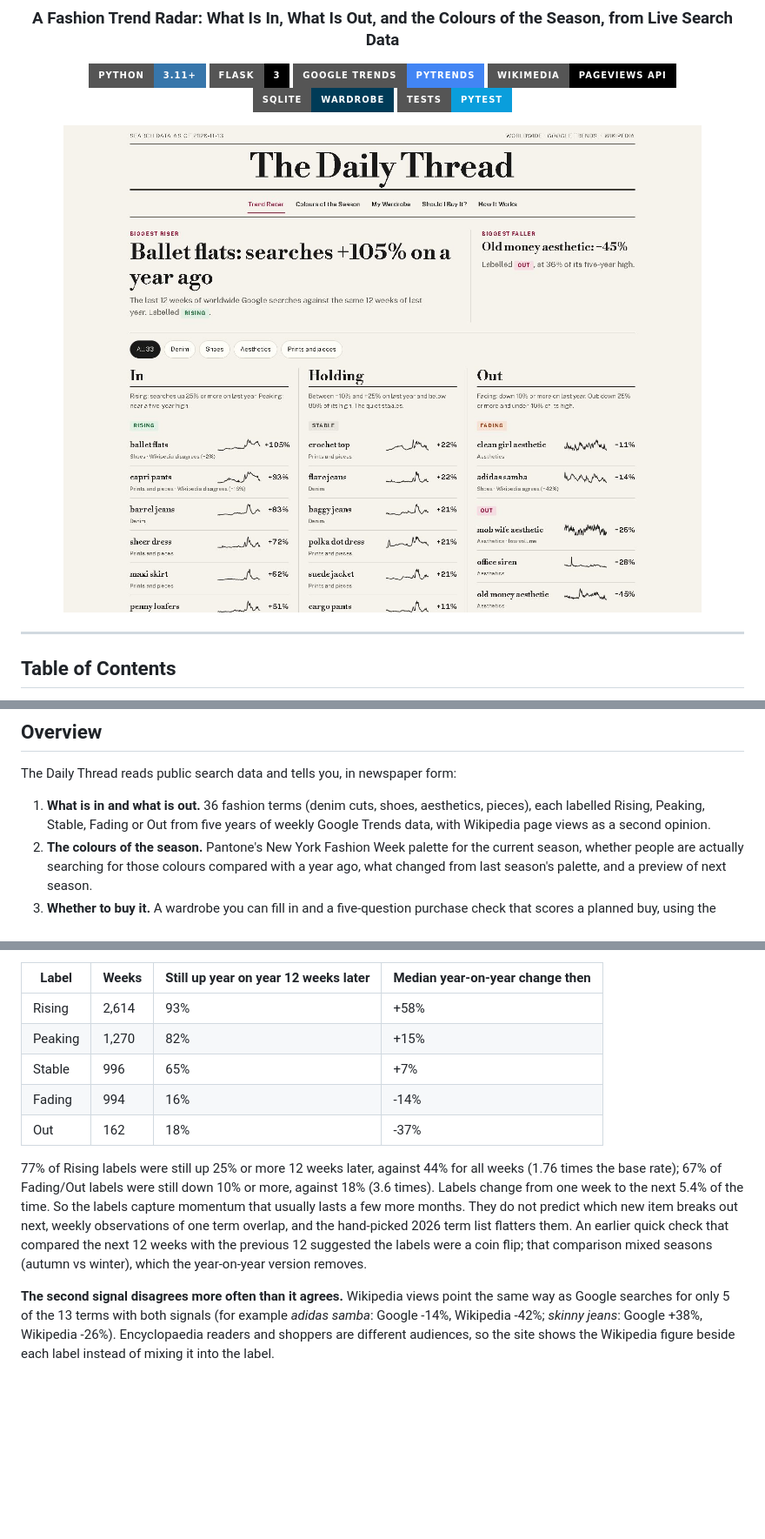
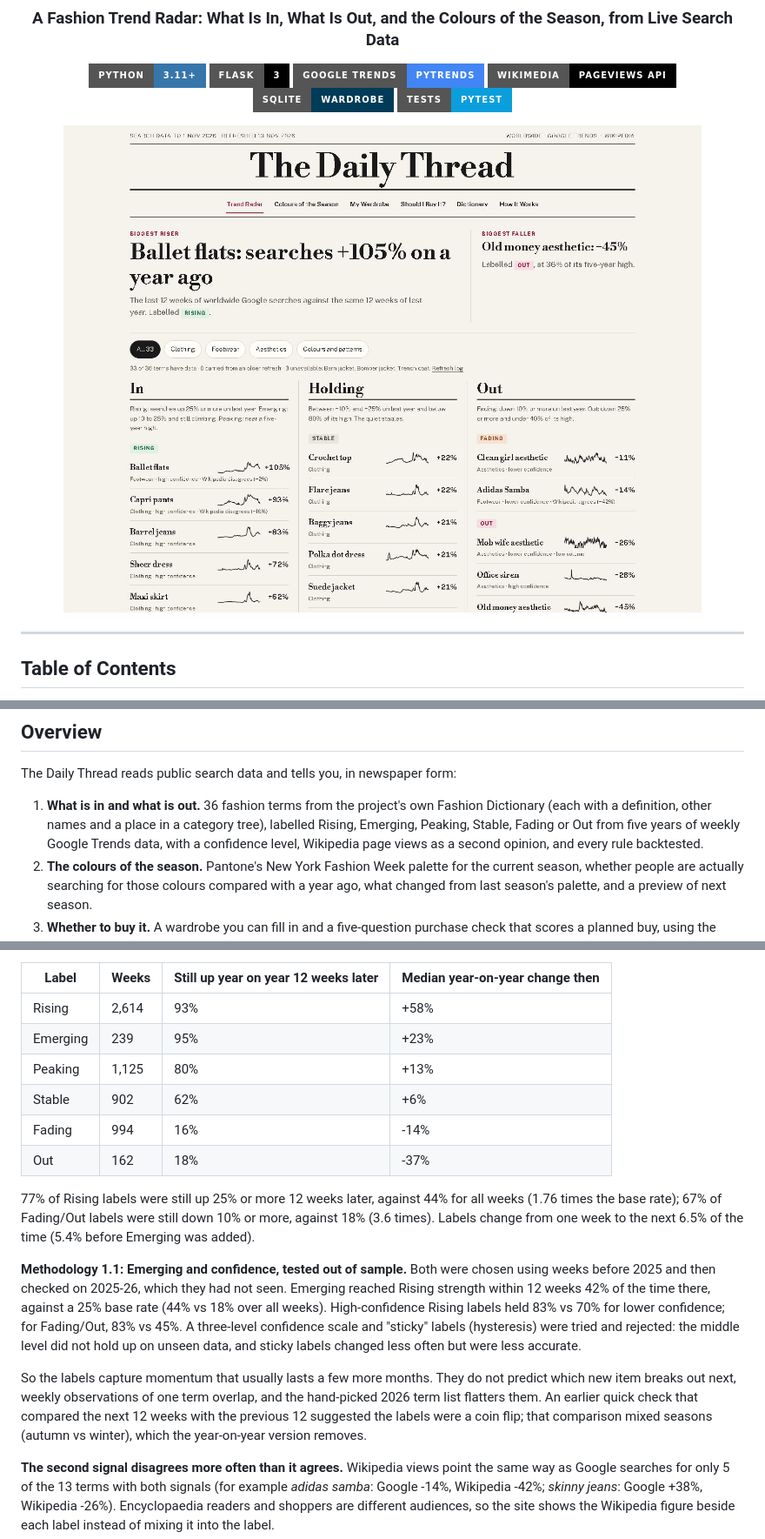
Before and after one commit to ARFaisal-Rehman/The-Daily-Thread, a Markdown page: README.md, 3 parts joined by grey strips. Shown at 87% size. Drawn GitHub-style; pictures changed too: docs/front.jpg; badges without logos; blank space fills up the shorter version.

```diff
--- a/README.md
+++ b/README.md
@@ -42,7 +42,7 @@
 
 The Daily Thread reads public search data and tells you, in newspaper form:
 
-1. **What is in and what is out.** 36 fashion terms (denim cuts, shoes, aesthetics, pieces), each labelled Rising, Peaking, Stable, Fading or Out from five years of weekly Google Trends data, with Wikipedia page views as a second opinion.
+1. **What is in and what is out.** 36 fashion terms from the project's own Fashion Dictionary (each with a definition, other names and a place in a category tree), labelled Rising, Emerging, Peaking, Stable, Fading or Out from five years of weekly Google Trends data, with a confidence level, Wikipedia page views as a second opinion, and every rule backtested.
 2. **The colours of the season.** Pantone's New York Fashion Week palette for the current season, whether people are actually searching for those colours compared with a year ago, what changed from last season's palette, and a preview of next season.
 3. **Whether to buy it.** A wardrobe you can fill in and a five-question purchase check that scores a planned buy, using the radar (buying a Rising style means buying near the top of the hype).
 
@@ -119,12 +122,17 @@ From the committed snapshot of 13 November 2026 (worldwide). Reproduce with `pyt
 | Label | Weeks | Still up year on year 12 weeks later | Median year-on-year change then |
 |---|---|---|---|
 | Rising | 2,614 | 93% | +58% |
-| Peaking | 1,270 | 82% | +15% |
-| Stable | 996 | 65% | +7% |
+| Emerging | 239 | 95% | +23% |
+| Peaking | 1,125 | 80% | +13% |
+| Stable | 902 | 62% | +6% |
 | Fading | 994 | 16% | -14% |
 | Out | 162 | 18% | -37% |
 
-77% of Rising labels were still up 25% or more 12 weeks later, against 44% for all weeks (1.76 times the base rate); 67% of Fading/Out labels were still down 10% or more, against 18% (3.6 times). Labels change from one week to the next 5.4% of the time. So the labels capture momentum that usually lasts a few more months. They do not predict which new item breaks out next, weekly observations of one term overlap, and the hand-picked 2026 term list flatters them. An earlier quick check that compared the next 12 weeks with the previous 12 suggested the labels were a coin flip; that comparison mixed seasons (autumn vs winter), which the year-on-year version removes.
+77% of Rising labels were still up 25% or more 12 weeks later, against 44% for all weeks (1.76 times the base rate); 67% of Fading/Out labels were still down 10% or more, against 18% (3.6 times). Labels change from one week to the next 6.5% of the time (5.4% before Emerging was added).
+
+**Methodology 1.1: Emerging and confidence, tested out of sample.** Both were chosen using weeks before 2025 and then checked on 2025-26, which they had not seen. Emerging reached Rising strength within 12 weeks 42% of the time there, against a 25% base rate (44% vs 18% over all weeks). High-confidence Rising labels held 83% vs 70% for lower confidence; for Fading/Out, 83% vs 45%. A three-level confidence scale and "sticky" labels (hysteresis) were tried and rejected: the middle level did not hold up on unseen data, and sticky labels changed less often but were less accurate.
+
+ So the labels capture momentum that usually lasts a few more months. They do not predict which new item breaks out next, weekly observations of one term overlap, and the hand-picked 2026 term list flatters them. An earlier quick check that compared the next 12 weeks with the previous 12 suggested the labels were a coin flip; that comparison mixed seasons (autumn vs winter), which the year-on-year version removes.
 
 **The second signal disagrees more often than it agrees.** Wikipedia views point the same way as Google searches for only 5 of the 13 terms with both signals (for example *adidas samba*: Google -14%, Wikipedia -42%; *skinny jeans*: Google +38%, Wikipedia -26%). Encyclopaedia readers and shoppers are different audiences, so the site shows the Wikipedia figure beside each label instead of mixing it into the label.
 
```
Also changed, not shown: other parts of README.md (+9 -4 lines), docs/dictionary.jpg (added), docs/trend.jpg, 12 other files.
